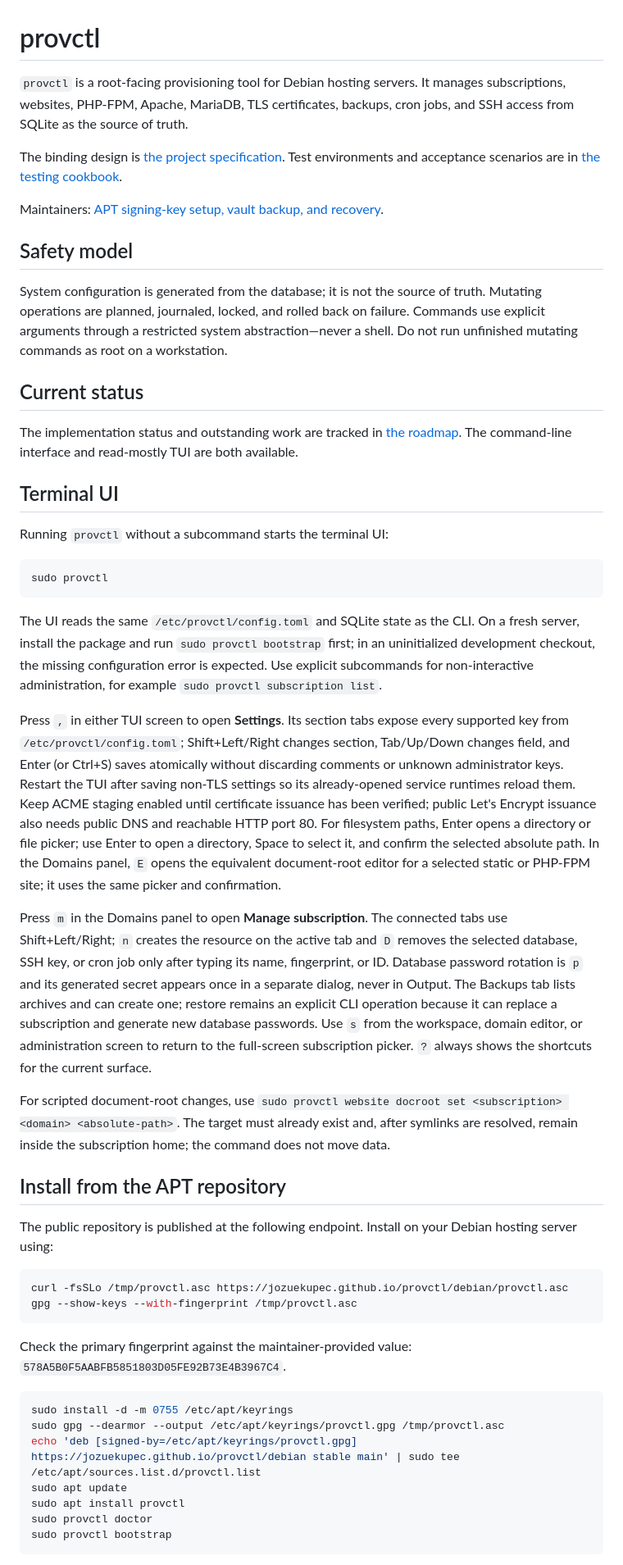
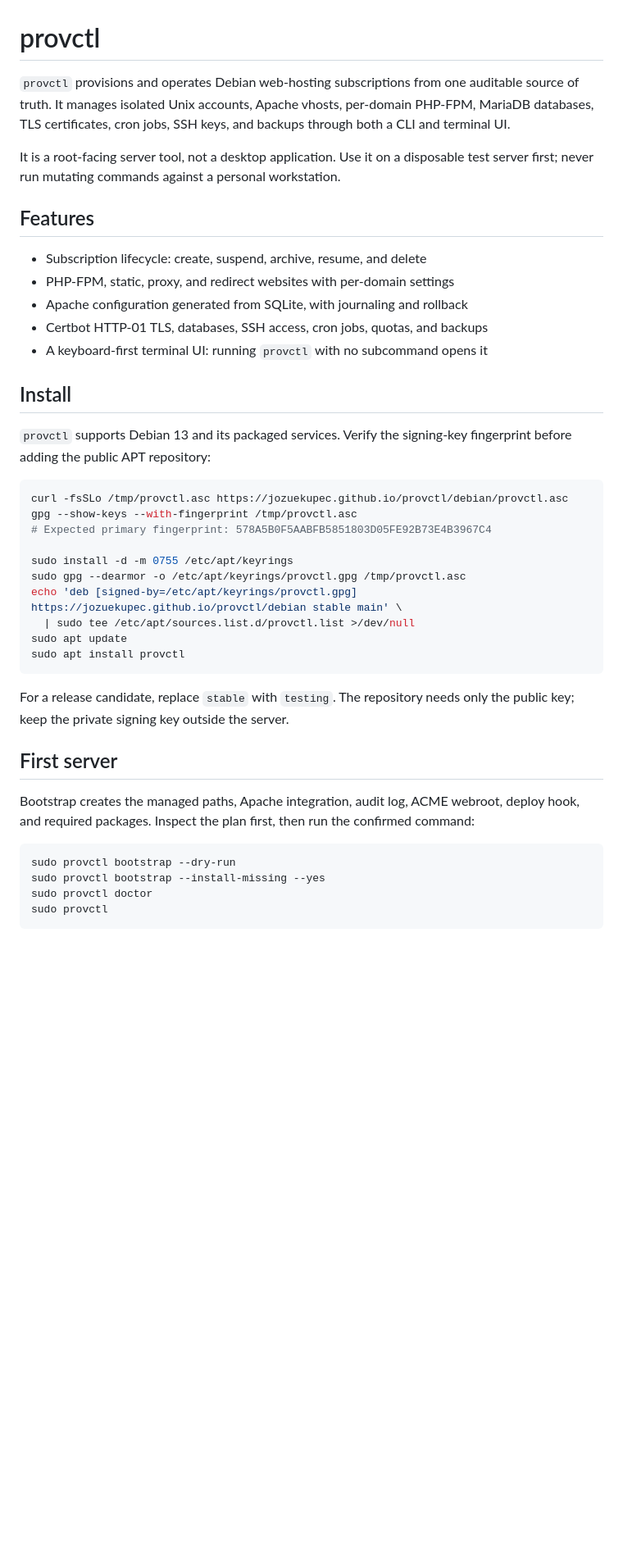
Before and after one commit to jozuekupec/provctl, a Markdown page: README.md, the part around one of its changes. Shown at 82% size. Drawn GitHub-style; blank space fills up the shorter version.

````diff
--- a/README.md
+++ b/README.md
@@ -1,83 +1,53 @@
 # provctl
 
-`provctl` is a root-facing provisioning tool for Debian hosting servers. It manages subscriptions, websites, PHP-FPM, Apache, MariaDB, TLS certificates, backups, cron jobs, and SSH access from SQLite as the source of truth.
+`provctl` provisions and operates Debian web-hosting subscriptions from one
+auditable source of truth. It manages isolated Unix accounts, Apache vhosts,
+per-domain PHP-FPM, MariaDB databases, TLS certificates, cron jobs, SSH keys,
+and backups through both a CLI and terminal UI.
 
-The binding design is [the project specification](docs/project-specification.md). Test environments and acceptance scenarios are in [the testing cookbook](docs/testing-cookbook.md).
+It is a root-facing server tool, not a desktop application. Use it on a
+disposable test server first; never run mutating commands against a personal
+workstation.
 
-Maintainers: [APT signing-key setup, vault backup, and recovery](docs/apt-signing-keys.md).
+## Features
 
-## Safety model
+- Subscription lifecycle: create, suspend, archive, resume, and delete
+- PHP-FPM, static, proxy, and redirect websites with per-domain settings
+- Apache configuration generated from SQLite, with journaling and rollback
+- Certbot HTTP-01 TLS, databases, SSH access, cron jobs, quotas, and backups
+- A keyboard-first terminal UI: running `provctl` with no subcommand opens it
 
-System configuration is generated from the database; it is not the source of truth. Mutating operations are planned, journaled, locked, and rolled back on failure. Commands use explicit arguments through a restricted system abstraction—never a shell. Do not run unfinished mutating commands as root on a workstation.
+## Install
 
-## Current status
-
-The implementation status and outstanding work are tracked in
-[the roadmap](docs/roadmap.md). The command-line interface and read-mostly TUI
-are both available.
-
-## Terminal UI
-
-Running `provctl` without a subcommand starts the terminal UI:
-
-```bash
-sudo provctl
-```
-
-The UI reads the same `/etc/provctl/config.toml` and SQLite state as the CLI.
-On a fresh server, install the package and run `sudo provctl bootstrap` first;
-in an uninitialized development checkout, the missing configuration error is
-expected. Use explicit subcommands for non-interactive administration, for
-example `sudo provctl subscription list`.
-
-Press `,` in either TUI screen to open **Settings**. Its section tabs expose
-every supported key from `/etc/provctl/config.toml`; Shift+Left/Right changes
-section, Tab/Up/Down changes field, and Enter (or Ctrl+S) saves atomically
-without discarding comments or unknown administrator keys. Restart the TUI
-after saving non-TLS settings so its already-opened service runtimes reload
-them. Keep ACME staging enabled until certificate issuance has been verified;
-public Let's Encrypt issuance also needs public DNS and reachable HTTP port 80.
-For filesystem paths, Enter opens a directory or file picker; use Enter to
-open a directory, Space to select it, and confirm the selected absolute path.
-In the Domains panel, `E` opens the equivalent document-root editor for a
-selected static or PHP-FPM site; it uses the same picker and confirmation.
-
-Press `m` in the Domains panel to open **Manage subscription**. The connected
-tabs use Shift+Left/Right; `n` creates the resource on the active tab and
-`D` removes the selected database, SSH key, or cron job only after typing its
-name, fingerprint, or ID. Database password rotation is `p` and its generated
-secret appears once in a separate dialog, never in Output. The Backups tab
-lists archives and can create one; restore remains an explicit CLI operation
-because it can replace a subscription and generate new database passwords.
-Use `s` from the workspace, domain editor, or administration screen to return
-to the full-screen subscription picker. `?` always shows the shortcuts for the
-current surface.
-
-For scripted document-root changes, use `sudo provctl website docroot set
-<subscription> <domain> <absolute-path>`. The target must already exist and,
-after symlinks are resolved, remain inside the subscription home; the command
-does not move data.
-
-## Install from the APT repository
-
-The public repository is published at the following endpoint. Install on your
-Debian hosting server using:
+`provctl` supports Debian 13 and its packaged services. Verify the signing-key
+fingerprint before adding the public APT repository:
 
 ```bash
 curl -fsSLo /tmp/provctl.asc https://jozuekupec.github.io/provctl/debian/provctl.asc
 gpg --show-keys --with-fingerprint /tmp/provctl.asc
+# Expected primary fingerprint: 578A5B0F5AABFB5851803D05FE92B73E4B3967C4
+
+sudo install -d -m 0755 /etc/apt/keyrings
+sudo gpg --dearmor -o /etc/apt/keyrings/provctl.gpg /tmp/provctl.asc
+echo 'deb [signed-by=/etc/apt/keyrings/provctl.gpg] https://jozuekupec.github.io/provctl/debian stable main' \
+  | sudo tee /etc/apt/sources.list.d/provctl.list >/dev/null
+sudo apt update
+sudo apt install provctl
 ```
 
-Check the primary fingerprint against the maintainer-provided value:
-`578A5B0F5AABFB5851803D05FE92B73E4B3967C4`.
+For a release candidate, replace `stable` with `testing`. The repository needs
+only the public key; keep the private signing key outside the server.
+
+## First server
+
+Bootstrap creates the managed paths, Apache integration, audit log, ACME
+webroot, deploy hook, and required packages. Inspect the plan first, then run
+the confirmed command:
 
 ```bash
-sudo install -d -m 0755 /etc/apt/keyrings
-sudo gpg --dearmor --output /etc/apt/keyrings/provctl.gpg /tmp/provctl.asc
-echo 'deb [signed-by=/etc/apt/keyrings/provctl.gpg] https://jozuekupec.github.io/provctl/debian stable main' | sudo tee /etc/apt/sources.list.d/provctl.list
-sudo apt update
-sudo apt install provctl
+sudo provctl bootstrap --dry-run
+sudo provctl bootstrap --install-missing --yes
 sudo provctl doctor
-sudo provctl bootstrap
+sudo provctl
 ```
 
````
Also changed, not shown: other parts of README.md (+39 -60 lines).
